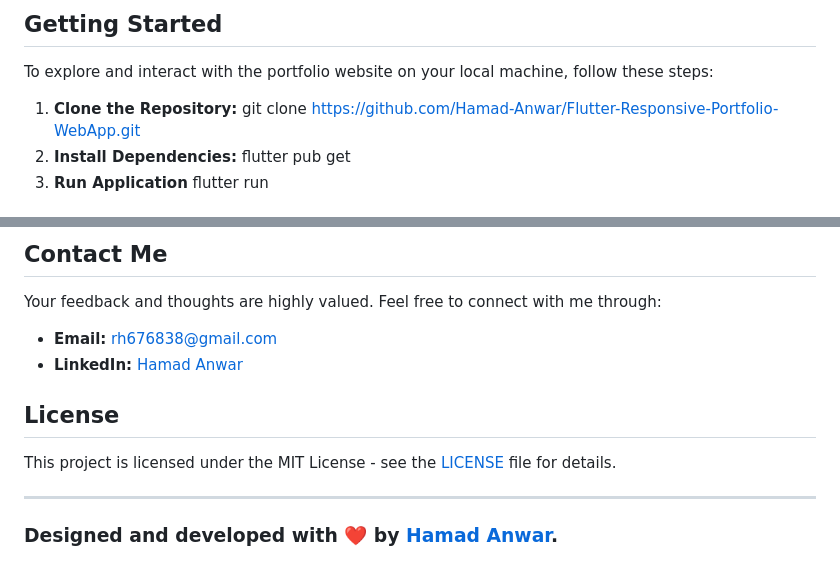
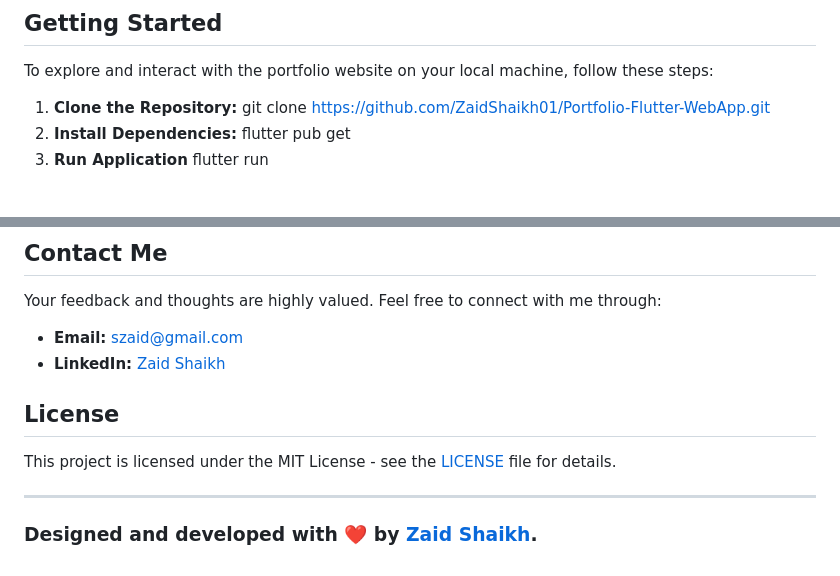
Before and after one commit to ZaidShaikh01/Portfolio-Flutter-WebApp, a Markdown page: README.md, 2 parts joined by grey strips. Drawn GitHub-style.

```diff
--- a/README.md
+++ b/README.md
@@ -48,7 +48,7 @@ The portfolio website is built using Flutter, a powerful open-source UI software
 To explore and interact with the portfolio website on your local machine, follow these steps:
 
 1. **Clone the Repository:**
-   git clone https://github.com/Hamad-Anwar/Flutter-Responsive-Portfolio-WebApp.git
+   git clone https://github.com/ZaidShaikh01/Portfolio-Flutter-WebApp.git
 2. **Install Dependencies:**
    flutter pub get
 3. **Run Application**
@@ -72,8 +72,8 @@ I welcome contributions and suggestions from the community! If you come across a
 
 Your feedback and thoughts are highly valued. Feel free to connect with me through:
 
-- **Email:** rh676838@gmail.com
-- **LinkedIn:** [Hamad Anwar](https://www.linkedin.com/in/hamad-anwar)
+- **Email:** szaid@gmail.com
+- **LinkedIn:** [Zaid Shaikh](https://www.linkedin.com/in/zaidshaikh01/)
 
 ## License
 
@@ -81,4 +81,4 @@ This project is licensed under the MIT License - see the [LICENSE](LICENSE) file
 
 ---
 
-### Designed and developed with ❤️ by [Hamad Anwar](https://www.linkedin.com/in/hamad-anwar/).
+### Designed and developed with ❤️ by [Zaid Shaikh](https://www.linkedin.com/in/zaidshaikh01/).
```
Also changed, not shown: other parts of README.md (+1 -1 lines).
